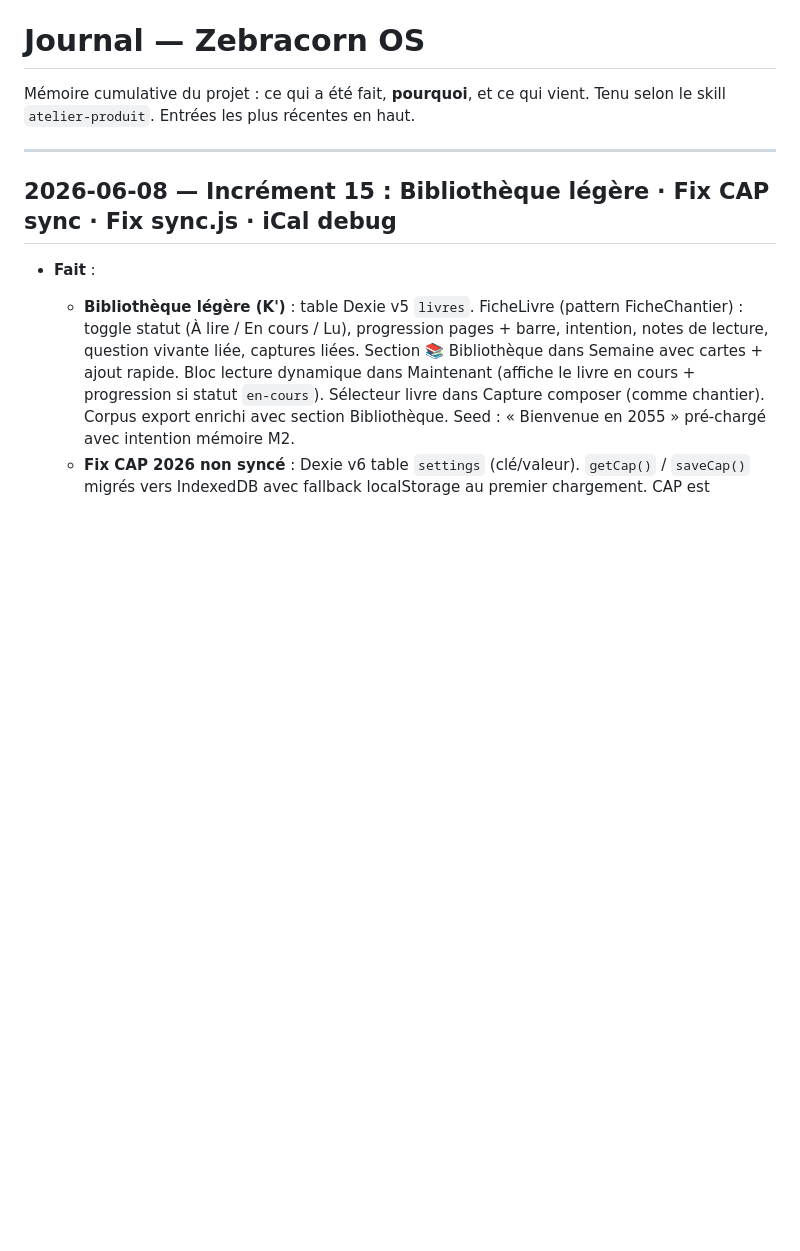
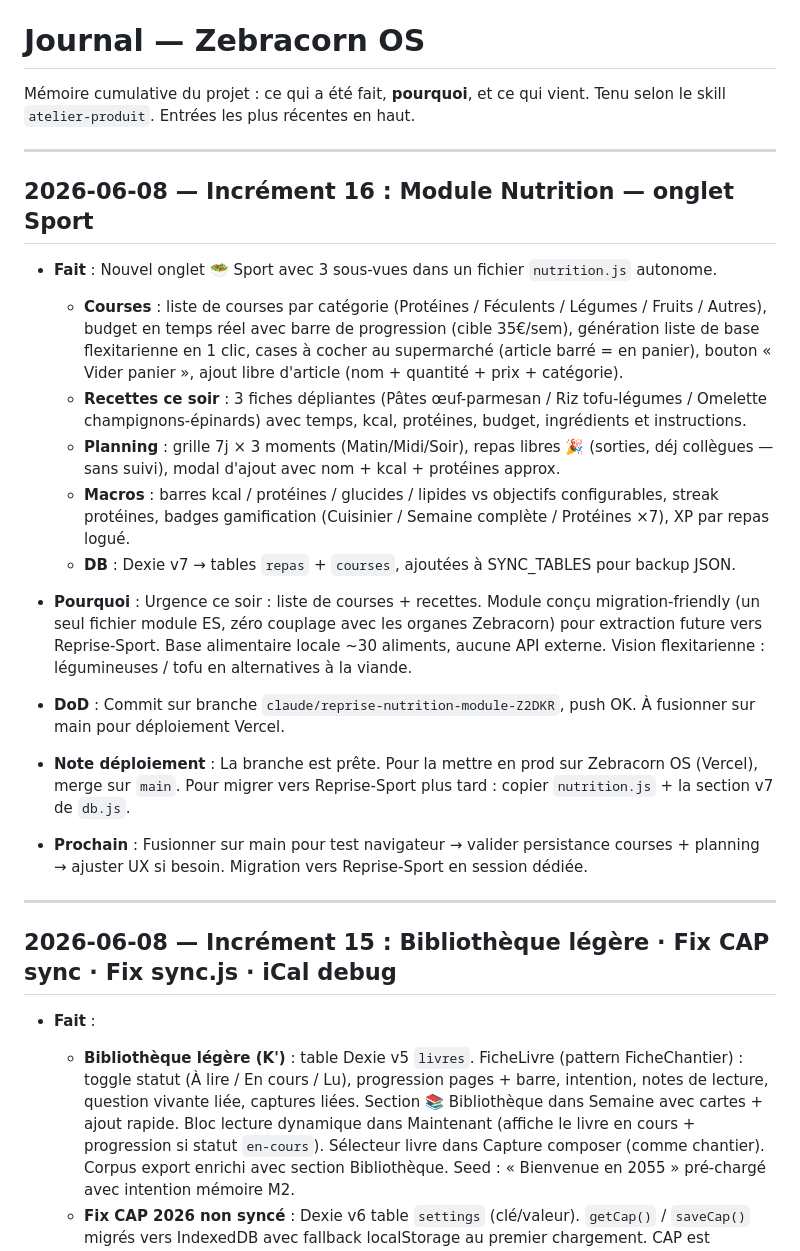
Before and after one commit to johannlemena-altmn/zebracorn-os, a Markdown page: JOURNAL.md, the part around the change. Rendered like a GitHub page; blank space fills up the shorter version.

Commit message:
chore: JOURNAL.md — incrément 16 Nutrition

```diff
--- a/JOURNAL.md
+++ b/JOURNAL.md
@@ -2,6 +2,25 @@
 
 Mémoire cumulative du projet : ce qui a été fait, **pourquoi**, et ce qui vient.
 Tenu selon le skill `atelier-produit`. Entrées les plus récentes en haut.
+
+---
+
+## 2026-06-08 — Incrément 16 : Module Nutrition — onglet Sport
+
+- **Fait** : Nouvel onglet 🥗 Sport avec 3 sous-vues dans un fichier `nutrition.js` autonome.
+  - **Courses** : liste de courses par catégorie (Protéines / Féculents / Légumes / Fruits / Autres), budget en temps réel avec barre de progression (cible 35€/sem), génération liste de base flexitarienne en 1 clic, cases à cocher au supermarché (article barré = en panier), bouton « Vider panier », ajout libre d'article (nom + quantité + prix + catégorie).
+  - **Recettes ce soir** : 3 fiches dépliantes (Pâtes œuf-parmesan / Riz tofu-légumes / Omelette champignons-épinards) avec temps, kcal, protéines, budget, ingrédients et instructions.
+  - **Planning** : grille 7j × 3 moments (Matin/Midi/Soir), repas libres 🎉 (sorties, déj collègues — sans suivi), modal d'ajout avec nom + kcal + protéines approx.
+  - **Macros** : barres kcal / protéines / glucides / lipides vs objectifs configurables, streak protéines, badges gamification (Cuisinier / Semaine complète / Protéines ×7), XP par repas logué.
+  - **DB** : Dexie v7 → tables `repas` + `courses`, ajoutées à SYNC_TABLES pour backup JSON.
+
+- **Pourquoi** : Urgence ce soir : liste de courses + recettes. Module conçu migration-friendly (un seul fichier module ES, zéro couplage avec les organes Zebracorn) pour extraction future vers Reprise-Sport. Base alimentaire locale ~30 aliments, aucune API externe. Vision flexitarienne : légumineuses / tofu en alternatives à la viande.
+
+- **DoD** : Commit sur branche `claude/reprise-nutrition-module-Z2DKR`, push OK. À fusionner sur main pour déploiement Vercel.
+
+- **Note déploiement** : La branche est prête. Pour la mettre en prod sur Zebracorn OS (Vercel), merge sur `main`. Pour migrer vers Reprise-Sport plus tard : copier `nutrition.js` + la section v7 de `db.js`.
+
+- **Prochain** : Fusionner sur main pour test navigateur → valider persistance courses + planning → ajuster UX si besoin. Migration vers Reprise-Sport en session dédiée.
 
 ---
 
```
